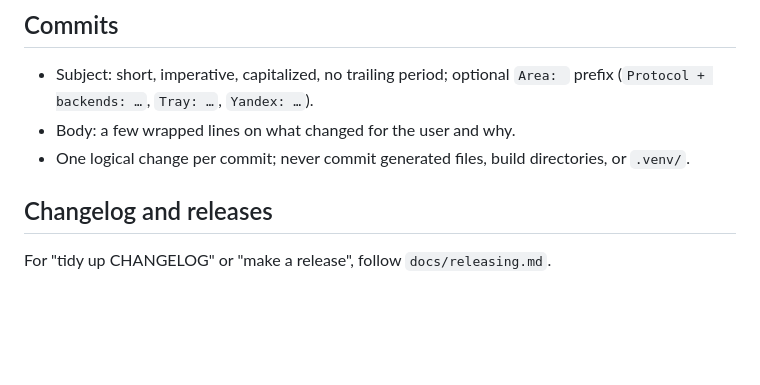
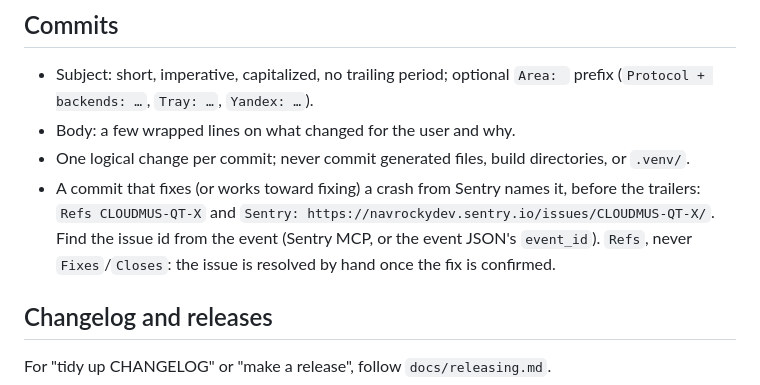
Before and after one commit to cloudmus/cloudmus, a Markdown page: AGENTS.md, the part around the change. GitHub-like rendering; blank space fills up the shorter version.

Commit message:
AGENTS: Name the Sentry crash a fix is for in its commit
Co-Authored-By: Claude Opus 5.5 <noreply@anthropic.com>

```diff
--- a/AGENTS.md
+++ b/AGENTS.md
@@ -71,6 +71,12 @@ in Docker, running under Wine, and what only a real Windows can show.
 - Body: a few wrapped lines on what changed for the user and why.
 - One logical change per commit; never commit generated files, build
   directories, or `.venv/`.
+- A commit that fixes (or works toward fixing) a crash from Sentry names
+  it, before the trailers: `Refs CLOUDMUS-QT-X` and
+  `Sentry: https://navrockydev.sentry.io/issues/CLOUDMUS-QT-X/`. Find the
+  issue id from the event (Sentry MCP, or the event JSON's `event_id`).
+  `Refs`, never `Fixes`/`Closes`: the issue is resolved by hand once the
+  fix is confirmed.
 
 ## Changelog and releases
 
```
